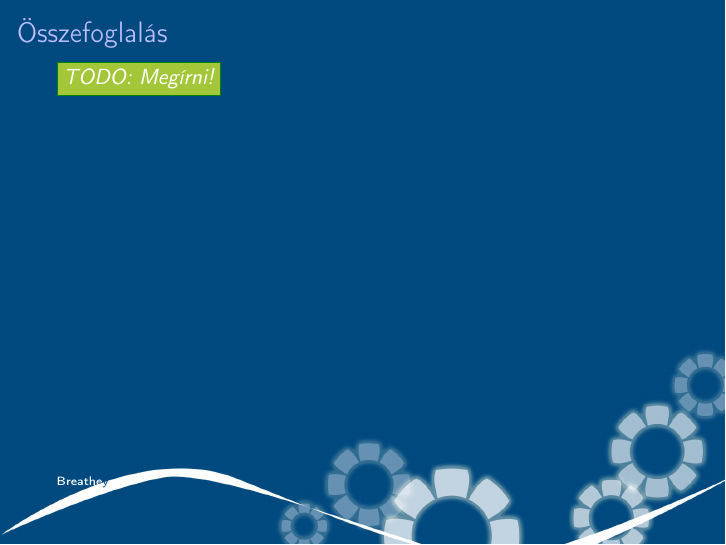
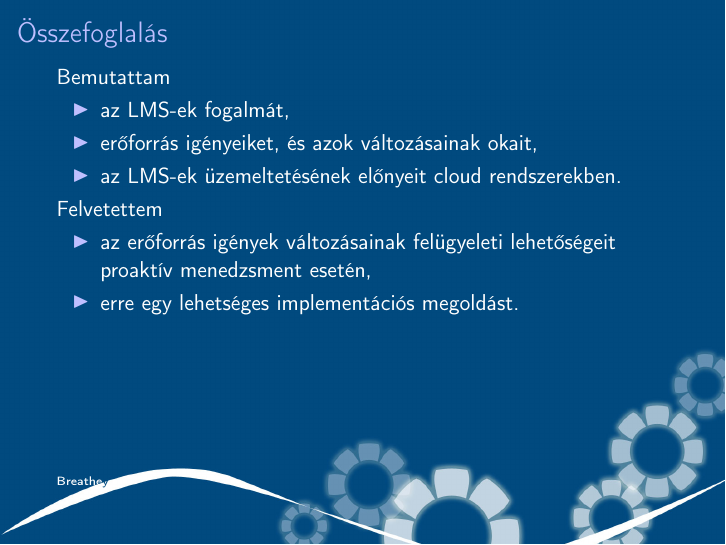
Before and after one commit to reedcourty/szakdolgozat-vedes, LaTeX slides (vedes.tex): page 13 of 16. Compiled offline with pdfLaTeX.

Commit message:
Megírtam az összefoglalást.

```diff
--- a/vedes.tex
+++ b/vedes.tex
@@ -248,7 +248,17 @@ Lehetséges megvalósítási példa:
 \setfootline{\angolul{Breathe}}
 \begin{frame}[t]
 \frametitle{Összefoglalás}
-\todo{Megírni!}
+Bemutattam
+\begin{itemize}
+\item az LMS-ek fogalmát,
+\item erőforrás igényeiket, és azok változásainak okait,
+\item az LMS-ek üzemeltetésének előnyeit cloud rendszerekben.
+\end{itemize}
+Felvetettem
+\begin{itemize}
+\item az erőforrás igények változásainak felügyeleti lehetőségeit proaktív menedzsment esetén,
+\item erre egy lehetséges implementációs megoldást.
+\end{itemize}
 \end{frame}
 
 \section{A bíráló kérdése}
```
